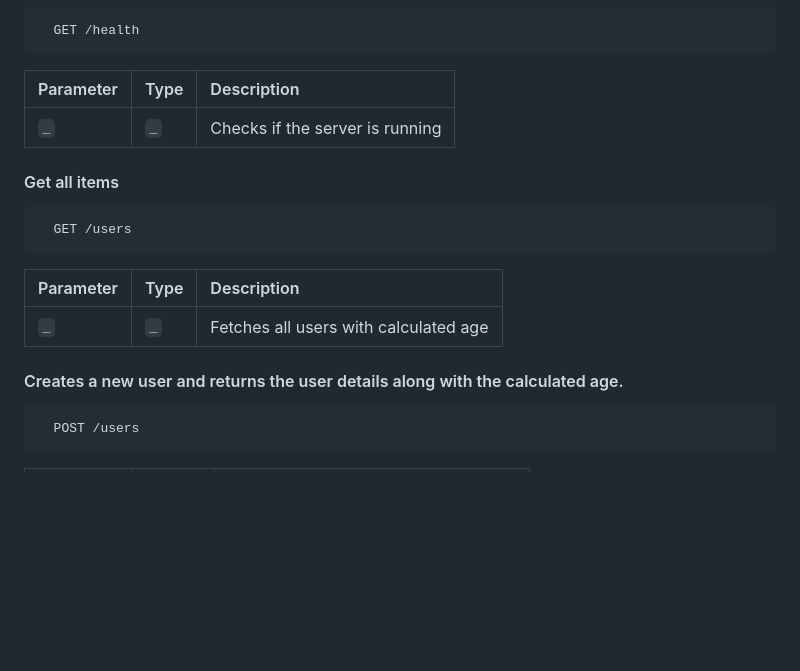
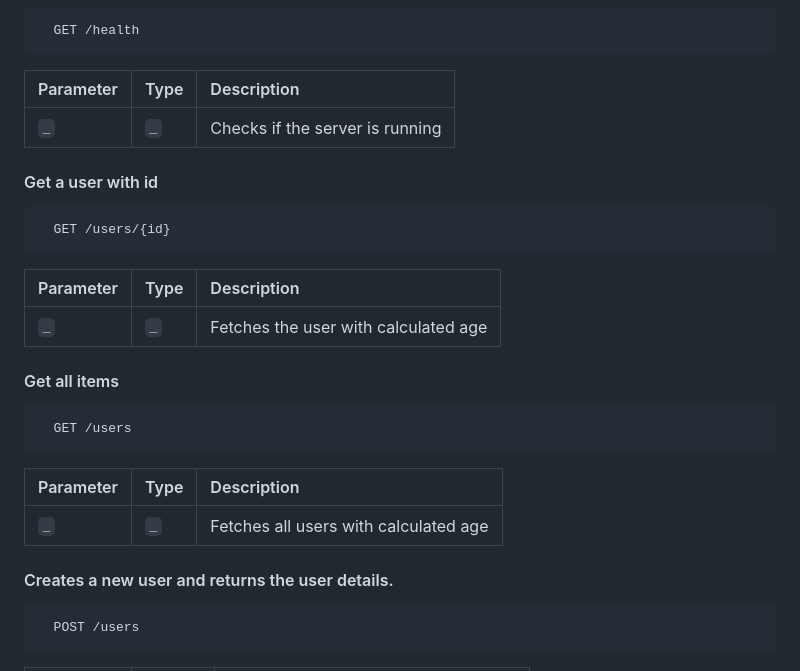
Before and after one commit to SubhaNITS150/dob-calculator, a Markdown page: README.md, the part around the change. Rendered like a GitHub page; blank space fills up the shorter version.

Commit message:
Add user retrieval endpoint and update creation details
Updated README to include user retrieval endpoint and modified user creation description.

````diff
--- a/README.md
+++ b/README.md
@@ -69,6 +69,15 @@ Run the terminal client on a separate terminal
 | :-------- | :------- | :------------------------- |
 | `_` | `_` | Checks if the server is running |
 
+#### Get a user with id
+```http
+  GET /users/{id}
+```
+
+| Parameter | Type     | Description                       |
+| :-------- | :------- | :-------------------------------- |
+| `_`      | `_` | Fetches the user with calculated age |
+
 #### Get all items
 
 ```http
@@ -79,7 +88,7 @@ Run the terminal client on a separate terminal
 | :-------- | :------- | :-------------------------------- |
 | `_`      | `_` | Fetches all users with calculated age |
 
-#### Creates a new user and returns the user details along with the calculated age.
+#### Creates a new user and returns the user details.
 
 ```http
   POST /users
````
